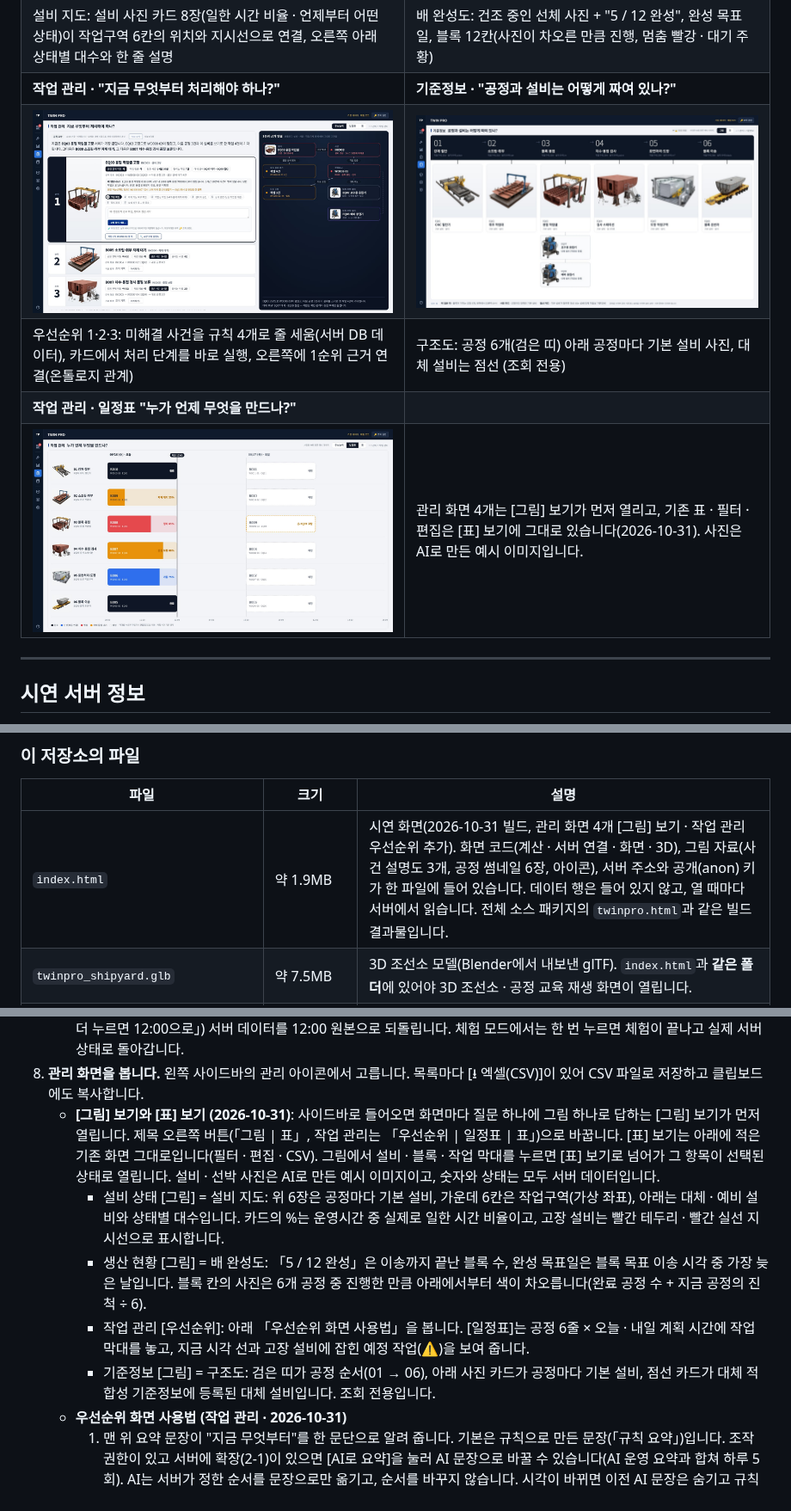
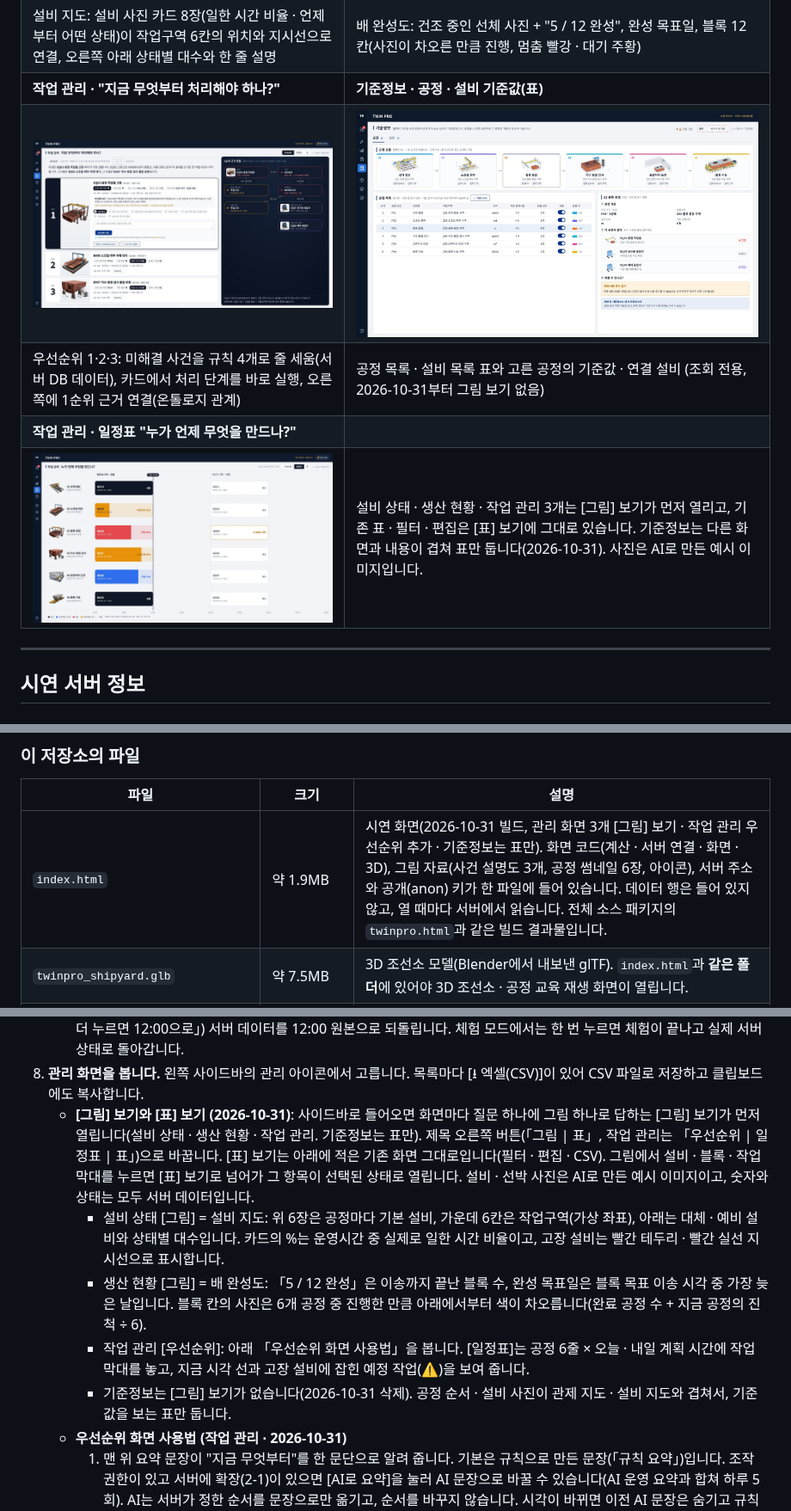
Before and after one commit to develop-korea-tech/twinpro-demo, a Markdown page: README.md, 3 parts joined by grey strips. Shown at 86% size. GitHub-like rendering; pictures changed too: docs/screen-base.jpg.

Commit message:
기준정보: [그림] 보기 삭제, 표만 (다른 화면과 중복)
Co-Authored-By: Claude Opus 5.5 <noreply@anthropic.com>
Claude-Session: https://claude.ai/code/session_0118yJohinjDPUbRGhyax1CZ

```diff
--- a/README.md
+++ b/README.md
@@ -30,11 +30,11 @@
 | **설비 상태 · "설비 8대는 어디에 있고, 얼마나 일했나?"** | **생산 현황 · "배는 얼마나 완성됐나?"** |
 | ![설비 상태 화면](docs/screen-eq.jpg) | ![생산 현황 화면](docs/screen-prod.jpg) |
 | 설비 지도: 설비 사진 카드 8장(일한 시간 비율 · 언제부터 어떤 상태)이 작업구역 6칸의 위치와 지시선으로 연결, 오른쪽 아래 상태별 대수와 한 줄 설명 | 배 완성도: 건조 중인 선체 사진 + "5 / 12 완성", 완성 목표일, 블록 12칸(사진이 차오른 만큼 진행, 멈춤 빨강 · 대기 주황) |
-| **작업 관리 · "지금 무엇부터 처리해야 하나?"** | **기준정보 · "공정과 설비는 어떻게 짜여 있나?"** |
+| **작업 관리 · "지금 무엇부터 처리해야 하나?"** | **기준정보 · 공정 · 설비 기준값(표)** |
 | ![작업 관리 화면](docs/screen-wo.jpg) | ![기준정보 화면](docs/screen-base.jpg) |
-| 우선순위 1·2·3: 미해결 사건을 규칙 4개로 줄 세움(서버 DB 데이터), 카드에서 처리 단계를 바로 실행, 오른쪽에 1순위 근거 연결(온톨로지 관계) | 구조도: 공정 6개(검은 띠) 아래 공정마다 기본 설비 사진, 대체 설비는 점선 (조회 전용) |
+| 우선순위 1·2·3: 미해결 사건을 규칙 4개로 줄 세움(서버 DB 데이터), 카드에서 처리 단계를 바로 실행, 오른쪽에 1순위 근거 연결(온톨로지 관계) | 공정 목록 · 설비 목록 표와 고른 공정의 기준값 · 연결 설비 (조회 전용, 2026-10-31부터 그림 보기 없음) |
 | **작업 관리 · 일정표 "누가 언제 무엇을 만드나?"** | |
-| ![작업 관리 일정표](docs/screen-wo-plan.jpg) | 관리 화면 4개는 [그림] 보기가 먼저 열리고, 기존 표 · 필터 · 편집은 [표] 보기에 그대로 있습니다(2026-10-31). 사진은 AI로 만든 예시 이미지입니다. |
+| ![작업 관리 일정표](docs/screen-wo-plan.jpg) | 설비 상태 · 생산 현황 · 작업 관리 3개는 [그림] 보기가 먼저 열리고, 기존 표 · 필터 · 편집은 [표] 보기에 그대로 있습니다. 기준정보는 다른 화면과 내용이 겹쳐 표만 둡니다(2026-10-31). 사진은 AI로 만든 예시 이미지입니다. |
 <!-- TOP:END -->
 
 ---
@@ -60,7 +60,7 @@
 
 | 파일 | 크기 | 설명 |
 |---|---|---|
-| `index.html` | 약 1.9MB | 시연 화면(2026-10-31 빌드, 관리 화면 4개 [그림] 보기 · 작업 관리 우선순위 추가). 화면 코드(계산 · 서버 연결 · 화면 · 3D), 그림 자료(사건 설명도 3개, 공정 썸네일 6장, 아이콘), 서버 주소와 공개(anon) 키가 한 파일에 들어 있습니다. 데이터 행은 들어 있지 않고, 열 때마다 서버에서 읽습니다. 전체 소스 패키지의 `twinpro.html`과 같은 빌드 결과물입니다. |
+| `index.html` | 약 1.9MB | 시연 화면(2026-10-31 빌드, 관리 화면 3개 [그림] 보기 · 작업 관리 우선순위 추가 · 기준정보는 표만). 화면 코드(계산 · 서버 연결 · 화면 · 3D), 그림 자료(사건 설명도 3개, 공정 썸네일 6장, 아이콘), 서버 주소와 공개(anon) 키가 한 파일에 들어 있습니다. 데이터 행은 들어 있지 않고, 열 때마다 서버에서 읽습니다. 전체 소스 패키지의 `twinpro.html`과 같은 빌드 결과물입니다. |
 | `twinpro_shipyard.glb` | 약 7.5MB | 3D 조선소 모델(Blender에서 내보낸 glTF). `index.html`과 **같은 폴더**에 있어야 3D 조선소 · 공정 교육 재생 화면이 열립니다. |
 | `favicon.svg` · `favicon.png` | 약 1KB · 9KB | 브라우저 탭 아이콘 원본(어두운 남색 바탕에 실제 블록(입체) + 디지털 쌍둥이(하늘색 윤곽)). `index.html` 안에 이미 넣어 두어 이 파일이 없어도 탭에 아이콘이 나옵니다. |
 | `supabase_priority.sql` | 약 8KB | 작업 관리 우선순위 확장 SQL(2026-10-31): 온톨로지 뷰 `tp_v_ontology`, 순위 함수 `tp_priority()`, AI 우선순위 요약 저장 표 `tp_ai_priority`와 함수, 보안 설정. 기존 표 · 함수는 바꾸지 않고 추가만 합니다(2-1). |
@@ -149,11 +149,11 @@
    - 체험 모드에서는 내 화면에서만 시간이 흐릅니다. 화면이 재생 1회(tick)를 단계 목록에 쌓아 `tp_try_steps`로 보내면, 서버가 실제 규칙으로 실행한 결과만 돌려주고 되돌립니다. 재생 중에 처리 단계를 체험해도 흐른 시간은 유지됩니다.
    - 16:00이 되면 재생이 멈추고 버튼이 [↺ 처음부터 다시 보기]로 바뀝니다. 조작 권한이 있으면 두 번 눌러(첫 번째에 「한 번 더 누르면 12:00으로」) 서버 데이터를 12:00 원본으로 되돌립니다. 체험 모드에서는 한 번 누르면 체험이 끝나고 실제 서버 상태로 돌아갑니다.
 8. **관리 화면을 봅니다.** 왼쪽 사이드바의 관리 아이콘에서 고릅니다. 목록마다 [⭳ 엑셀(CSV)]이 있어 CSV 파일로 저장하고 클립보드에도 복사합니다.
-   - **[그림] 보기와 [표] 보기 (2026-10-31)**: 사이드바로 들어오면 화면마다 질문 하나에 그림 하나로 답하는 [그림] 보기가 먼저 열립니다. 제목 오른쪽 버튼(「그림 | 표」, 작업 관리는 「우선순위 | 일정표 | 표」)으로 바꿉니다. [표] 보기는 아래에 적은 기존 화면 그대로입니다(필터 · 편집 · CSV). 그림에서 설비 · 블록 · 작업 막대를 누르면 [표] 보기로 넘어가 그 항목이 선택된 상태로 열립니다. 설비 · 선박 사진은 AI로 만든 예시 이미지이고, 숫자와 상태는 모두 서버 데이터입니다.
+   - **[그림] 보기와 [표] 보기 (2026-10-31)**: 사이드바로 들어오면 화면마다 질문 하나에 그림 하나로 답하는 [그림] 보기가 먼저 열립니다(설비 상태 · 생산 현황 · 작업 관리. 기준정보는 표만). 제목 오른쪽 버튼(「그림 | 표」, 작업 관리는 「우선순위 | 일정표 | 표」)으로 바꿉니다. [표] 보기는 아래에 적은 기존 화면 그대로입니다(필터 · 편집 · CSV). 그림에서 설비 · 블록 · 작업 막대를 누르면 [표] 보기로 넘어가 그 항목이 선택된 상태로 열립니다. 설비 · 선박 사진은 AI로 만든 예시 이미지이고, 숫자와 상태는 모두 서버 데이터입니다.
      - 설비 상태 [그림] = 설비 지도: 위 6장은 공정마다 기본 설비, 가운데 6칸은 작업구역(가상 좌표), 아래는 대체 · 예비 설비와 상태별 대수입니다. 카드의 %는 운영시간 중 실제로 일한 시간 비율이고, 고장 설비는 빨간 테두리 · 빨간 실선 지시선으로 표시합니다.
      - 생산 현황 [그림] = 배 완성도: 「5 / 12 완성」은 이송까지 끝난 블록 수, 완성 목표일은 블록 목표 이송 시각 중 가장 늦은 날입니다. 블록 칸의 사진은 6개 공정 중 진행한 만큼 아래에서부터 색이 차오릅니다(완료 공정 수 + 지금 공정의 진척 ÷ 6).
      - 작업 관리 [우선순위]: 아래 「우선순위 화면 사용법」을 봅니다. [일정표]는 공정 6줄 × 오늘 · 내일 계획 시간에 작업 막대를 놓고, 지금 시각 선과 고장 설비에 잡힌 예정 작업(⚠)을 보여 줍니다.
-     - 기준정보 [그림] = 구조도: 검은 띠가 공정 순서(01 → 06), 아래 사진 카드가 공정마다 기본 설비, 점선 카드가 대체 적합성 기준정보에 등록된 대체 설비입니다. 조회 전용입니다.
+     - 기준정보는 [그림] 보기가 없습니다(2026-10-31 삭제). 공정 순서 · 설비 사진이 관제 지도 · 설비 지도와 겹쳐서, 기준값을 보는 표만 둡니다.
    - **우선순위 화면 사용법 (작업 관리 · 2026-10-31)**
      1. 맨 위 요약 문장이 "지금 무엇부터"를 한 문단으로 알려 줍니다. 기본은 규칙으로 만든 문장(「규칙 요약」)입니다. 조작 권한이 있고 서버에 확장(2-1)이 있으면 [AI로 요약]을 눌러 AI 문장으로 바꿀 수 있습니다(AI 운영 요약과 합쳐 하루 5회). AI는 서버가 정한 순서를 문장으로만 옮기고, 순서를 바꾸지 않습니다. 시각이 바뀌면 이전 AI 문장은 숨기고 규칙 문장을 보여 줍니다.
      2. 카드 1·2·3은 미해결 사건을 아래 기준 순서로 줄 세운 결과입니다. 예측은 쓰지 않고 지금 기록만 씁니다.
```
Also changed, not shown: other parts of README.md (+2 -1 lines), 1 other file.
